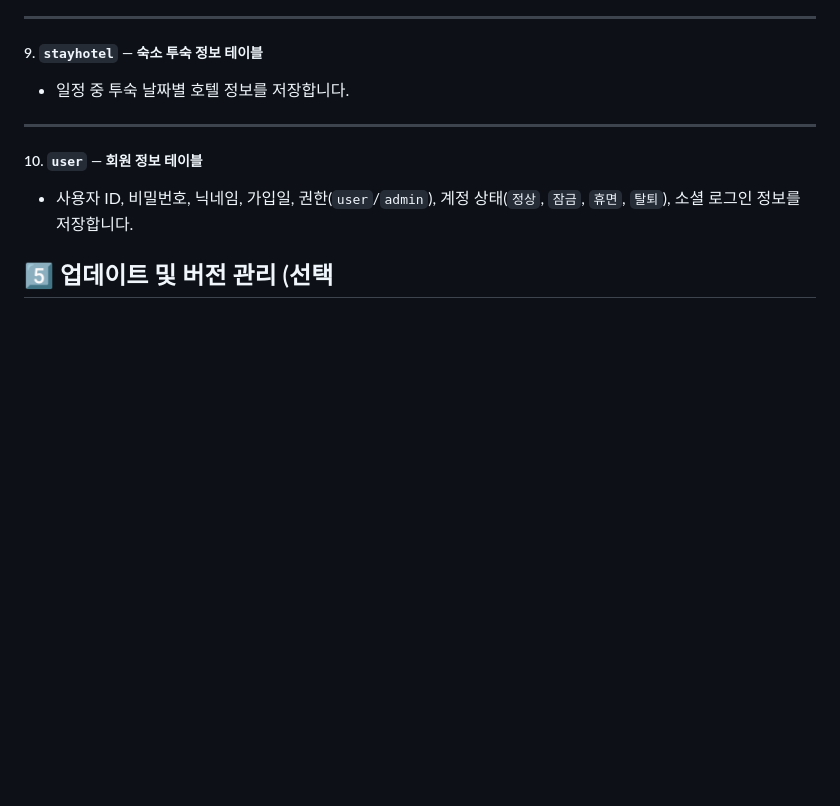
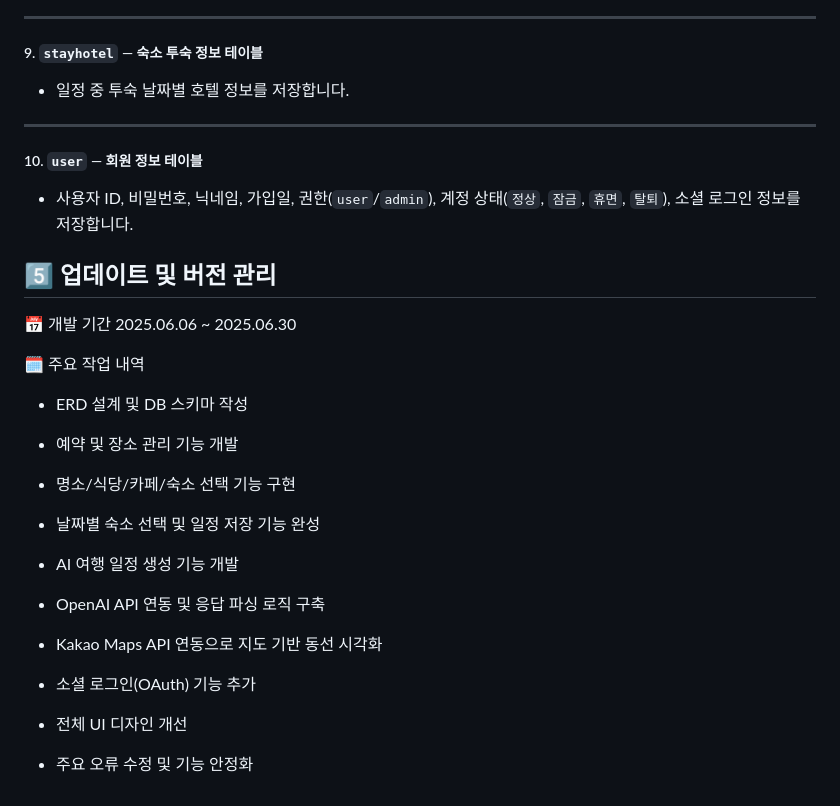
Before and after one commit to gangajin/ontrip, a Markdown page: README.md, the part around the change. Rendered like a GitHub page; blank space fills up the shorter version.

Commit message:
Update README.md
업데이트 내역 추가

```diff
--- a/README.md
+++ b/README.md
@@ -177,4 +177,28 @@ On:Trip - AI 여행 일정 생성 서비스
 - 사용자 ID, 비밀번호, 닉네임, 가입일, 권한(`user`/`admin`), 계정 상태(`정상`, `잠금`, `휴면`, `탈퇴`), 소셜 로그인 정보를 저장합니다.
 
 
-## 5️⃣ 업데이트 및 버전 관리 (선택
+## 5️⃣ 업데이트 및 버전 관리
+📅 개발 기간
+2025.06.06 ~ 2025.06.30
+
+🗓 주요 작업 내역
+
+  - ERD 설계 및 DB 스키마 작성
+
+  - 예약 및 장소 관리 기능 개발
+
+  - 명소/식당/카페/숙소 선택 기능 구현
+
+  - 날짜별 숙소 선택 및 일정 저장 기능 완성
+
+  - AI 여행 일정 생성 기능 개발
+
+  - OpenAI API 연동 및 응답 파싱 로직 구축
+
+  - Kakao Maps API 연동으로 지도 기반 동선 시각화
+
+  - 소셜 로그인(OAuth) 기능 추가
+
+  - 전체 UI 디자인 개선
+
+  - 주요 오류 수정 및 기능 안정화
```
